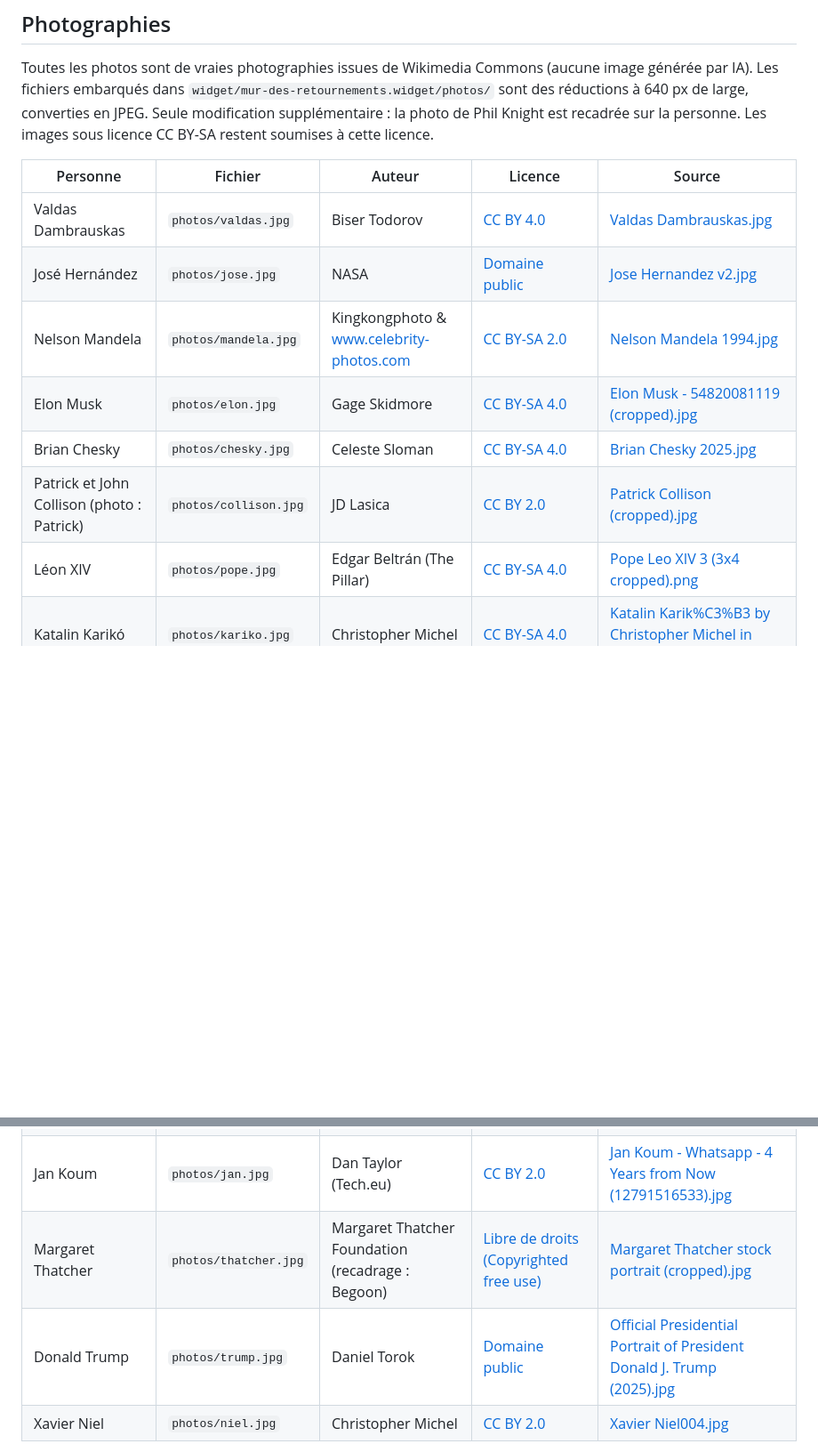
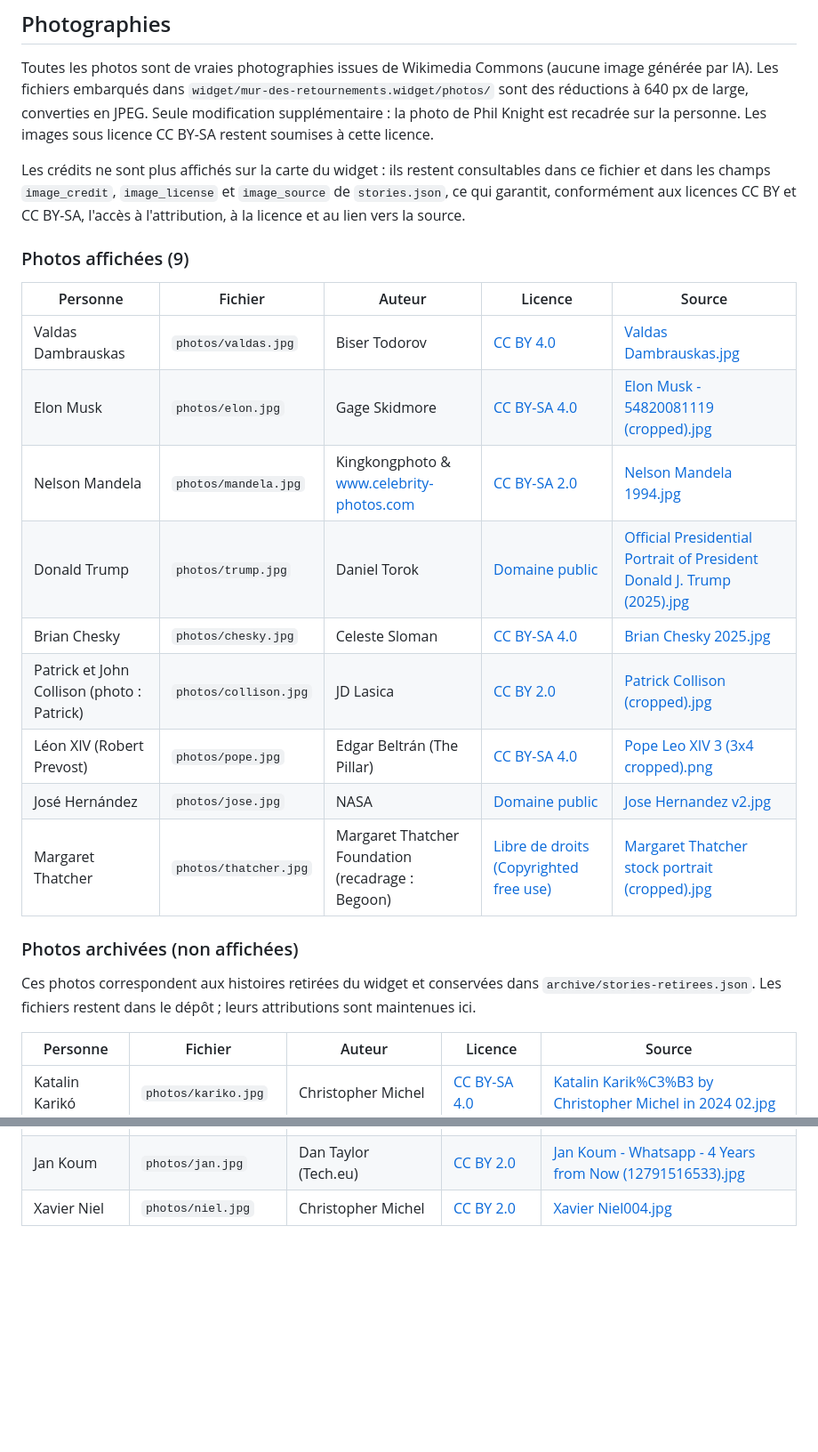
Before and after one commit to aaxxeell09/Success, a Markdown page: CREDITS.md, 2 parts joined by grey strips. Shown at 89% size. GitHub-like rendering; blank space fills up the shorter version.

Commit message:
data: CREDITS.md séparé en photos affichées (9) et archivées
Toutes les attributions sont conservées. Ajout d'une note : les crédits ne
sont plus affichés sur la carte mais restent dans CREDITS.md et dans les
champs image_credit/image_license/image_source de stories.json.

Co-Authored-By: Claude Opus 5.5 <noreply@anthropic.com>
Claude-Session: https://claude.ai/code/session_01UsT2BfU8fdtknNJpxtzzn5

```diff
--- a/CREDITS.md
+++ b/CREDITS.md
@@ -4,15 +4,28 @@
 
 Toutes les photos sont de vraies photographies issues de Wikimedia Commons (aucune image générée par IA). Les fichiers embarqués dans `widget/mur-des-retournements.widget/photos/` sont des réductions à 640 px de large, converties en JPEG. Seule modification supplémentaire : la photo de Phil Knight est recadrée sur la personne. Les images sous licence CC BY-SA restent soumises à cette licence.
 
+Les crédits ne sont plus affichés sur la carte du widget : ils restent consultables dans ce fichier et dans les champs `image_credit`, `image_license` et `image_source` de `stories.json`, ce qui garantit, conformément aux licences CC BY et CC BY-SA, l'accès à l'attribution, à la licence et au lien vers la source.
+
+### Photos affichées (9)
+
 | Personne | Fichier | Auteur | Licence | Source |
 |---|---|---|---|---|
 | Valdas Dambrauskas | `photos/valdas.jpg` | Biser Todorov | [CC BY 4.0](https://creativecommons.org/licenses/by/4.0/deed.fr) | [Valdas Dambrauskas.jpg](https://commons.wikimedia.org/wiki/File:Valdas_Dambrauskas.jpg) |
-| José Hernández | `photos/jose.jpg` | NASA | [Domaine public](https://commons.wikimedia.org/wiki/File:Jose_Hernandez_v2.jpg) | [Jose Hernandez v2.jpg](https://commons.wikimedia.org/wiki/File:Jose_Hernandez_v2.jpg) |
+| Elon Musk | `photos/elon.jpg` | Gage Skidmore | [CC BY-SA 4.0](https://creativecommons.org/licenses/by-sa/4.0/deed.fr) | [Elon Musk - 54820081119 (cropped).jpg](https://commons.wikimedia.org/wiki/File:Elon_Musk_-_54820081119_(cropped).jpg) |
 | Nelson Mandela | `photos/mandela.jpg` | Kingkongphoto & www.celebrity-photos.com | [CC BY-SA 2.0](https://creativecommons.org/licenses/by-sa/2.0/deed.fr) | [Nelson Mandela 1994.jpg](https://commons.wikimedia.org/wiki/File:Nelson_Mandela_1994.jpg) |
-| Elon Musk | `photos/elon.jpg` | Gage Skidmore | [CC BY-SA 4.0](https://creativecommons.org/licenses/by-sa/4.0/deed.fr) | [Elon Musk - 54820081119 (cropped).jpg](https://commons.wikimedia.org/wiki/File:Elon_Musk_-_54820081119_(cropped).jpg) |
+| Donald Trump | `photos/trump.jpg` | Daniel Torok | [Domaine public](https://commons.wikimedia.org/wiki/File:Official_Presidential_Portrait_of_President_Donald_J._Trump_(2025).jpg) | [Official Presidential Portrait of President Donald J. Trump (2025).jpg](https://commons.wikimedia.org/wiki/File:Official_Presidential_Portrait_of_President_Donald_J._Trump_(2025).jpg) |
 | Brian Chesky | `photos/chesky.jpg` | Celeste Sloman | [CC BY-SA 4.0](https://creativecommons.org/licenses/by-sa/4.0/deed.fr) | [Brian Chesky 2025.jpg](https://commons.wikimedia.org/wiki/File:Brian_Chesky_2025.jpg) |
 | Patrick et John Collison (photo : Patrick) | `photos/collison.jpg` | JD Lasica | [CC BY 2.0](https://creativecommons.org/licenses/by/2.0/deed.fr) | [Patrick Collison (cropped).jpg](https://commons.wikimedia.org/wiki/File:Patrick_Collison_(cropped).jpg) |
-| Léon XIV | `photos/pope.jpg` | Edgar Beltrán (The Pillar) | [CC BY-SA 4.0](https://creativecommons.org/licenses/by-sa/4.0/deed.fr) | [Pope Leo XIV 3 (3x4 cropped).png](https://commons.wikimedia.org/wiki/File:Pope_Leo_XIV_3_(3x4_cropped).png) |
+| Léon XIV (Robert Prevost) | `photos/pope.jpg` | Edgar Beltrán (The Pillar) | [CC BY-SA 4.0](https://creativecommons.org/licenses/by-sa/4.0/deed.fr) | [Pope Leo XIV 3 (3x4 cropped).png](https://commons.wikimedia.org/wiki/File:Pope_Leo_XIV_3_(3x4_cropped).png) |
+| José Hernández | `photos/jose.jpg` | NASA | [Domaine public](https://commons.wikimedia.org/wiki/File:Jose_Hernandez_v2.jpg) | [Jose Hernandez v2.jpg](https://commons.wikimedia.org/wiki/File:Jose_Hernandez_v2.jpg) |
+| Margaret Thatcher | `photos/thatcher.jpg` | Margaret Thatcher Foundation (recadrage : Begoon) | [Libre de droits (Copyrighted free use)](https://commons.wikimedia.org/wiki/File:Margaret_Thatcher_stock_portrait_(cropped).jpg) | [Margaret Thatcher stock portrait (cropped).jpg](https://commons.wikimedia.org/wiki/File:Margaret_Thatcher_stock_portrait_(cropped).jpg) |
+
+### Photos archivées (non affichées)
+
+Ces photos correspondent aux histoires retirées du widget et conservées dans `archive/stories-retirees.json`. Les fichiers restent dans le dépôt ; leurs attributions sont maintenues ici.
+
+| Personne | Fichier | Auteur | Licence | Source |
+|---|---|---|---|---|
 | Katalin Karikó | `photos/kariko.jpg` | Christopher Michel | [CC BY-SA 4.0](https://creativecommons.org/licenses/by-sa/4.0/deed.fr) | [Katalin Karik%C3%B3 by Christopher Michel in 2024 02.jpg](https://commons.wikimedia.org/wiki/File:Katalin_Karik%C3%B3_by_Christopher_Michel_in_2024_02.jpg) |
 | Robert Downey Jr. | `photos/rdj.jpg` | PhilipRomano | [CC BY-SA 4.0](https://creativecommons.org/licenses/by-sa/4.0/deed.fr) | [RobertDowneyJr-byPhilipRomano7 (cropped).jpg](https://commons.wikimedia.org/wiki/File:RobertDowneyJr-byPhilipRomano7_(cropped).jpg) |
 | John Paul DeJoria | `photos/dej.jpg` | Gage Skidmore | [CC BY-SA 3.0](https://creativecommons.org/licenses/by-sa/3.0/deed.fr) | [John Paul DeJoria by Gage Skidmore.jpg](https://commons.wikimedia.org/wiki/File:John_Paul_DeJoria_by_Gage_Skidmore.jpg) |
@@ -23,8 +36,6 @@ Toutes les photos sont de vraies photographies issues de Wikimedia Commons (aucu
 | Tina Turner | `photos/tina.jpg` | HBO | [Domaine public](https://commons.wikimedia.org/wiki/File:Tina_Turner_Breaks_All_the_Rules.png) | [Tina Turner Breaks All the Rules.png](https://commons.wikimedia.org/wiki/File:Tina_Turner_Breaks_All_the_Rules.png) |
 | Phil Knight | `photos/knight.jpg` | Neon Tommy | [CC BY-SA 2.0](https://creativecommons.org/licenses/by-sa/2.0/deed.fr) | [Philknightfootball.jpg](https://commons.wikimedia.org/wiki/File:Philknightfootball.jpg) |
 | Jan Koum | `photos/jan.jpg` | Dan Taylor (Tech.eu) | [CC BY 2.0](https://creativecommons.org/licenses/by/2.0/deed.fr) | [Jan Koum - Whatsapp - 4 Years from Now (12791516533).jpg](https://commons.wikimedia.org/wiki/File:Jan_Koum_-_Whatsapp_-_4_Years_from_Now_(12791516533).jpg) |
-| Margaret Thatcher | `photos/thatcher.jpg` | Margaret Thatcher Foundation (recadrage : Begoon) | [Libre de droits (Copyrighted free use)](https://commons.wikimedia.org/wiki/File:Margaret_Thatcher_stock_portrait_(cropped).jpg) | [Margaret Thatcher stock portrait (cropped).jpg](https://commons.wikimedia.org/wiki/File:Margaret_Thatcher_stock_portrait_(cropped).jpg) |
-| Donald Trump | `photos/trump.jpg` | Daniel Torok | [Domaine public](https://commons.wikimedia.org/wiki/File:Official_Presidential_Portrait_of_President_Donald_J._Trump_(2025).jpg) | [Official Presidential Portrait of President Donald J. Trump (2025).jpg](https://commons.wikimedia.org/wiki/File:Official_Presidential_Portrait_of_President_Donald_J._Trump_(2025).jpg) |
 | Xavier Niel | `photos/niel.jpg` | Christopher Michel | [CC BY 2.0](https://creativecommons.org/licenses/by/2.0/deed.fr) | [Xavier Niel004.jpg](https://commons.wikimedia.org/wiki/File:Xavier_Niel004.jpg) |
 
 Pour les images du domaine public ou en « Copyrighted free use », le lien de licence renvoie à la page Commons qui détaille le statut (œuvre du gouvernement fédéral américain, publication sans mention de copyright, autorisation du titulaire).
```
